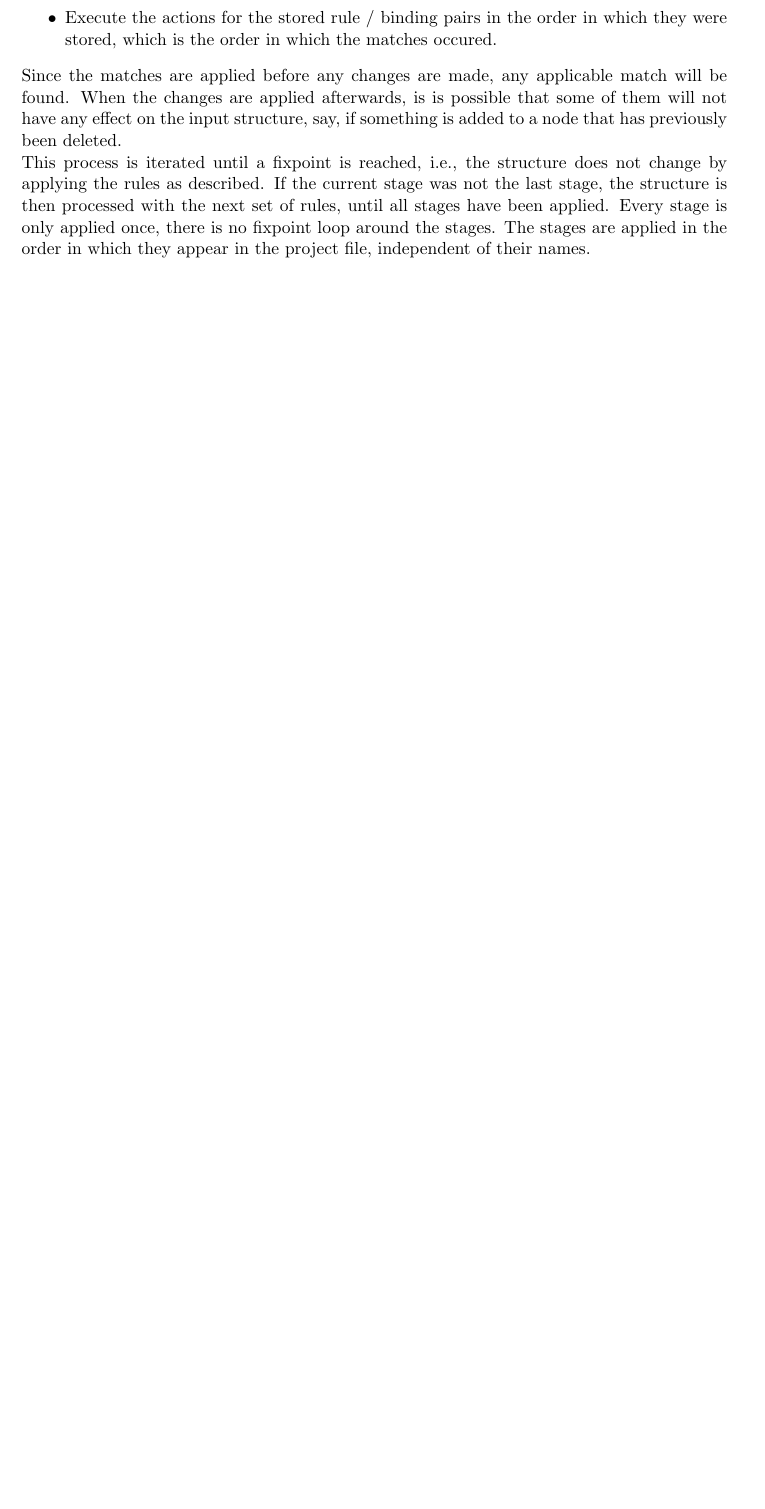
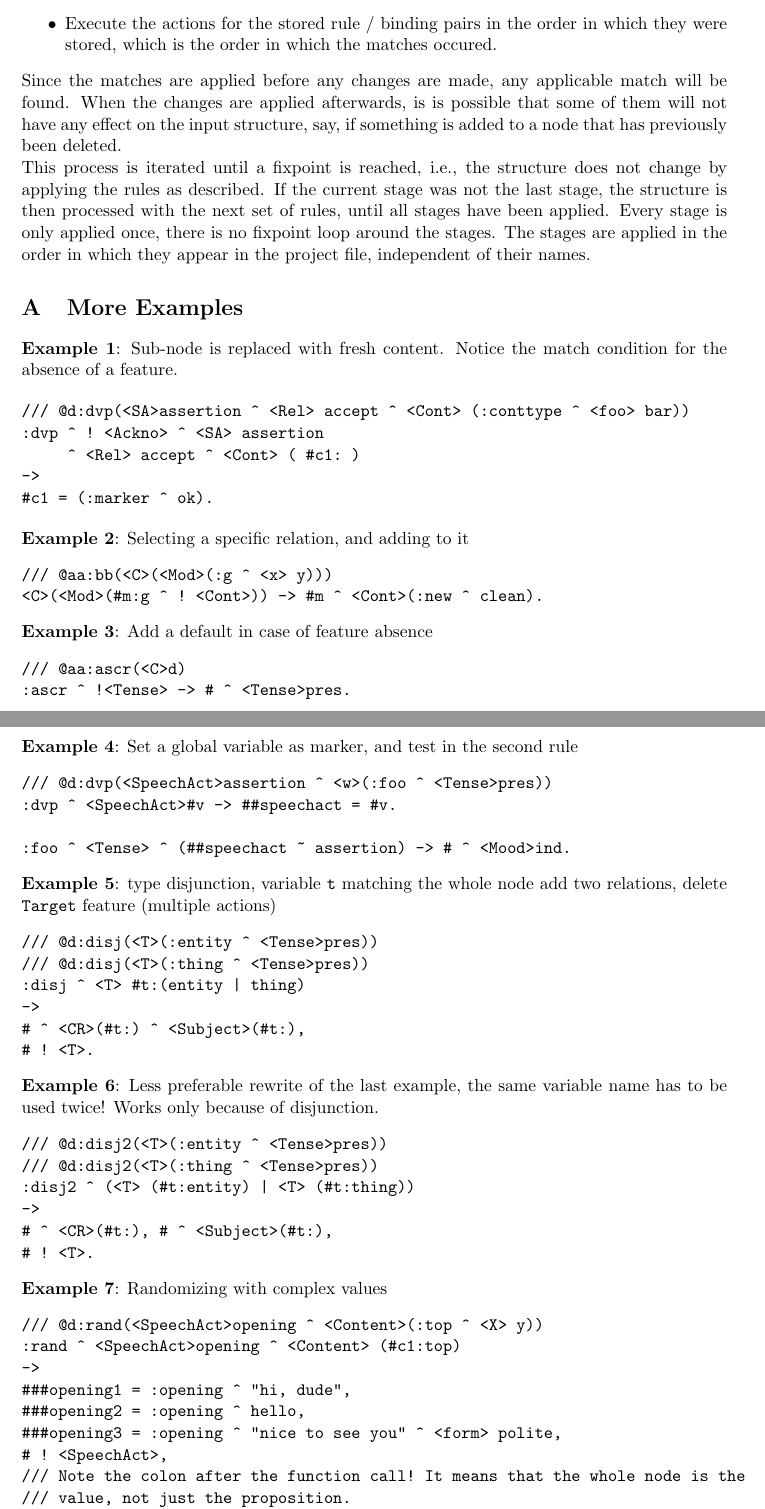
Before and after one commit to bkiefer/cplan, a LaTeX document (doc/shortdoc.tex, which reads doc/examples.tex): part of page 13 of 13 before the commit and two parts of pages 13 and 14 of 17 after it, the two joined at a grey line, cut so that both start at the same text, the shorter picture padded with empty space. The pictures show the PDF file doc/shortdoc.pdf that the author committed with the source.

Commit message:
added new examples, which are also used for unit tests now. Added script ex-to-latex to transform examples automatically into latex source code.

```diff
--- /dev/null
+++ b/doc/examples.tex
@@ -0,0 +1,79 @@
+\example{1}: Sub-node is replaced with fresh content. Notice the match
+condition for the absence of a feature.
+
+\begin{verbatim}
+/// @d:dvp(<SA>assertion ^ <Rel> accept ^ <Cont> (:conttype ^ <foo> bar))
+:dvp ^ ! <Ackno> ^ <SA> assertion
+     ^ <Rel> accept ^ <Cont> ( #c1: )
+->
+#c1 = (:marker ^ ok).
+\end{verbatim}
+
+\example{2}: Selecting a specific relation, and adding to it
+\begin{verbatim}
+/// @aa:bb(<C>(<Mod>(:g ^ <x> y)))
+<C>(<Mod>(#m:g ^ ! <Cont>)) -> #m ^ <Cont>(:new ^ clean).
+\end{verbatim}
+
+\example{3}: Add a default in case of feature absence
+\begin{verbatim}
+/// @aa:ascr(<C>d)
+:ascr ^ !<Tense> -> # ^ <Tense>pres.
+\end{verbatim}
+
+\example{4}: Set a global variable as marker, and test in the second rule
+\begin{verbatim}
+/// @d:dvp(<SpeechAct>assertion ^ <w>(:foo ^ <Tense>pres))
+:dvp ^ <SpeechAct>#v -> ##speechact = #v.
+
+:foo ^ <Tense> ^ (##speechact ~ assertion) -> # ^ <Mood>ind.
+\end{verbatim}
+
+
+\example{5}: type disjunction, variable \texttt{t} matching the whole node
+add two relations, delete \texttt{Target} feature (multiple actions)
+\begin{verbatim}
+/// @d:disj(<T>(:entity ^ <Tense>pres))
+/// @d:disj(<T>(:thing ^ <Tense>pres))
+:disj ^ <T> #t:(entity | thing)
+->
+# ^ <CR>(#t:) ^ <Subject>(#t:),
+# ! <T>.
+\end{verbatim}
+
+\example{6}: Less preferable rewrite of the last example, the same variable
+name has to be used twice! Works only because of disjunction.
+\begin{verbatim}
+/// @d:disj2(<T>(:entity ^ <Tense>pres))
+/// @d:disj2(<T>(:thing ^ <Tense>pres))
+:disj2 ^ (<T> (#t:entity) | <T> (#t:thing))
+->
+# ^ <CR>(#t:), # ^ <Subject>(#t:),
+# ! <T>.
+\end{verbatim}
+
+\example{7}: Randomizing with complex values
+\begin{verbatim}
+/// @d:rand(<SpeechAct>opening ^ <Content>(:top ^ <X> y))
+:rand ^ <SpeechAct>opening ^ <Content> (#c1:top)
+->
+###opening1 = :opening ^ "hi, dude",
+###opening2 = :opening ^ hello,
+###opening3 = :opening ^ "nice to see you" ^ <form> polite,
+# ! <SpeechAct>,
+/// Note the colon after the function call! It means that the whole node is the
+/// value, not just the proposition.
+#c1 = random(###opening1, ###opening2, ###opening3): .
+
+/// @d:rand2(<SpeechAct>opening ^ <Content>(:top ^ <X> y))
+:rand2 ^ <SpeechAct>opening ^ <Content> (#c1:top)
+->
+###opening1 = "hi, dude",
+###opening2 = hello,
+###opening3 = "nice to see you" ^ <form> polite,
+# ! <SpeechAct>,
+#c1 = random(###opening1, ###opening2, ###opening3):opening .
+\end{verbatim}
+
+\newpage\example{8}: Alternative randomization, maybe not very convenient
+\begin{verbatim}
@@ -0,0 +84 @@
+(##randomclosing ~ 1)
@@ -0,0 +92 @@
+\end{verbatim}
@@ -0,0 +99,3 @@
+\begin{verbatim}
+/// @d:dvp(<Speechact>assertion ^ <Content>(a:ascription))
+:ascription ^ #t: -> ##fromStore = #t:.
@@ -0,0 +107 @@
+\end{verbatim}
@@ -0,0 +163 @@
+# ^ <Cont2> ( #v: ^ <S> ##gvar<s><t>: ).
@@ -0,0 +213 @@
+\begin{verbatim}
@@ -0,0 +217 @@
+( eq(#x, 1) ~ 1 )
```
Also changed, not shown: doc/shortdoc.tex (+26 -3 lines), doc/shortdoc.pdf, doc/examples.tex (136 more changed lines), 1 other file.
